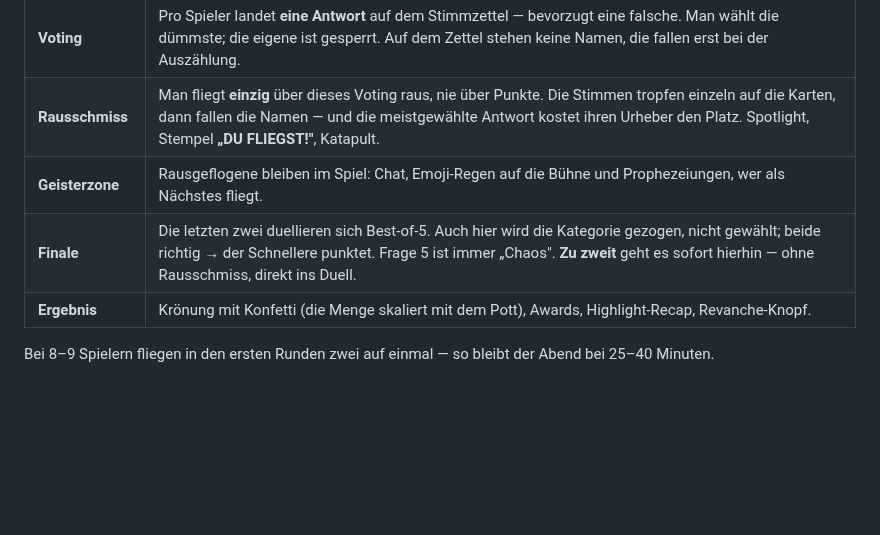
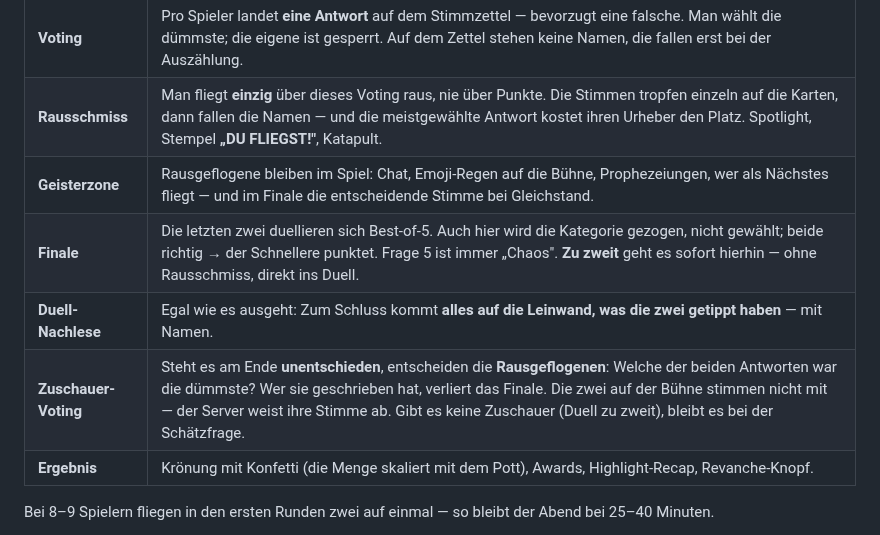
Before and after one commit to Trikophalo/KickedOut, a Markdown page: README.md, the part around the change. GitHub-like rendering; blank space fills up the shorter version.

```diff
--- a/README.md
+++ b/README.md
@@ -48,8 +48,10 @@ Sitzt ihr im selben Raum an einem Fernseher? Dann zusätzlich `http://localhost:
 | **Rundenbilanz** | Bevor gewählt wird, kommt **alles Falsche der Runde mit Namen** auf die Leinwand. Das ist der Lacher, aus dem die Stimmen entstehen. |
 | **Voting** | Pro Spieler landet **eine Antwort** auf dem Stimmzettel — bevorzugt eine falsche. Man wählt die dümmste; die eigene ist gesperrt. Auf dem Zettel stehen keine Namen, die fallen erst bei der Auszählung. |
 | **Rausschmiss** | Man fliegt **einzig** über dieses Voting raus, nie über Punkte. Die Stimmen tropfen einzeln auf die Karten, dann fallen die Namen — und die meistgewählte Antwort kostet ihren Urheber den Platz. Spotlight, Stempel **„DU FLIEGST!"**, Katapult. |
-| **Geisterzone** | Rausgeflogene bleiben im Spiel: Chat, Emoji-Regen auf die Bühne und Prophezeiungen, wer als Nächstes fliegt. |
+| **Geisterzone** | Rausgeflogene bleiben im Spiel: Chat, Emoji-Regen auf die Bühne, Prophezeiungen, wer als Nächstes fliegt — und im Finale die entscheidende Stimme bei Gleichstand. |
 | **Finale** | Die letzten zwei duellieren sich Best-of-5. Auch hier wird die Kategorie gezogen, nicht gewählt; beide richtig → der Schnellere punktet. Frage 5 ist immer „Chaos". **Zu zweit** geht es sofort hierhin — ohne Rausschmiss, direkt ins Duell. |
+| **Duell-Nachlese** | Egal wie es ausgeht: Zum Schluss kommt **alles auf die Leinwand, was die zwei getippt haben** — mit Namen. |
+| **Zuschauer-Voting** | Steht es am Ende **unentschieden**, entscheiden die **Rausgeflogenen**: Welche der beiden Antworten war die dümmste? Wer sie geschrieben hat, verliert das Finale. Die zwei auf der Bühne stimmen nicht mit — der Server weist ihre Stimme ab. Gibt es keine Zuschauer (Duell zu zweit), bleibt es bei der Schätzfrage. |
 | **Ergebnis** | Krönung mit Konfetti (die Menge skaliert mit dem Pott), Awards, Highlight-Recap, Revanche-Knopf. |
 
 Bei 8–9 Spielern fliegen in den ersten Runden zwei auf einmal — so bleibt der Abend bei 25–40 Minuten.
```
Also changed, not shown: KONZEPT.md (+1 -0 lines), docs/screenshots/02-beitritt.jpg, 10 other files.
